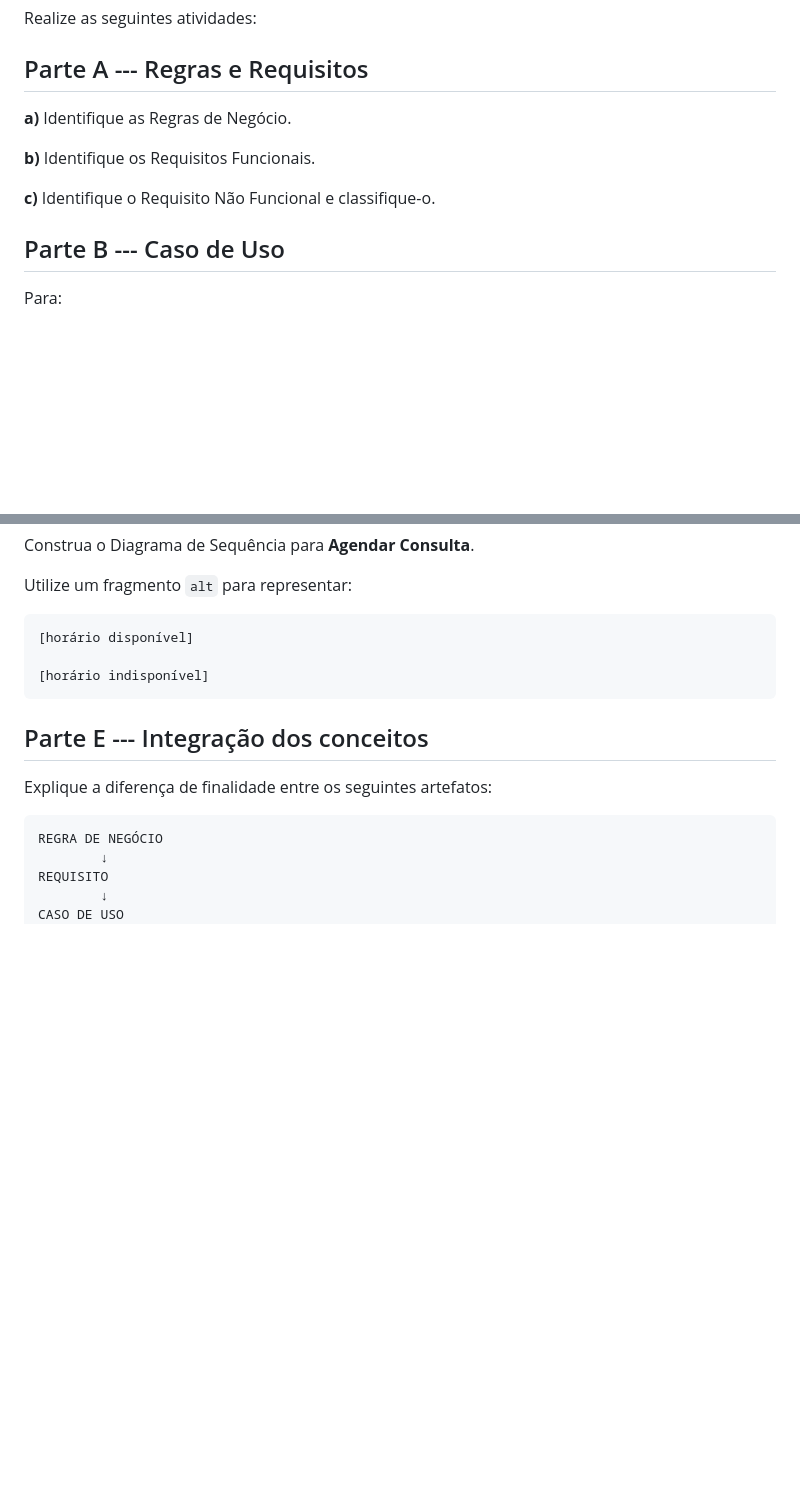
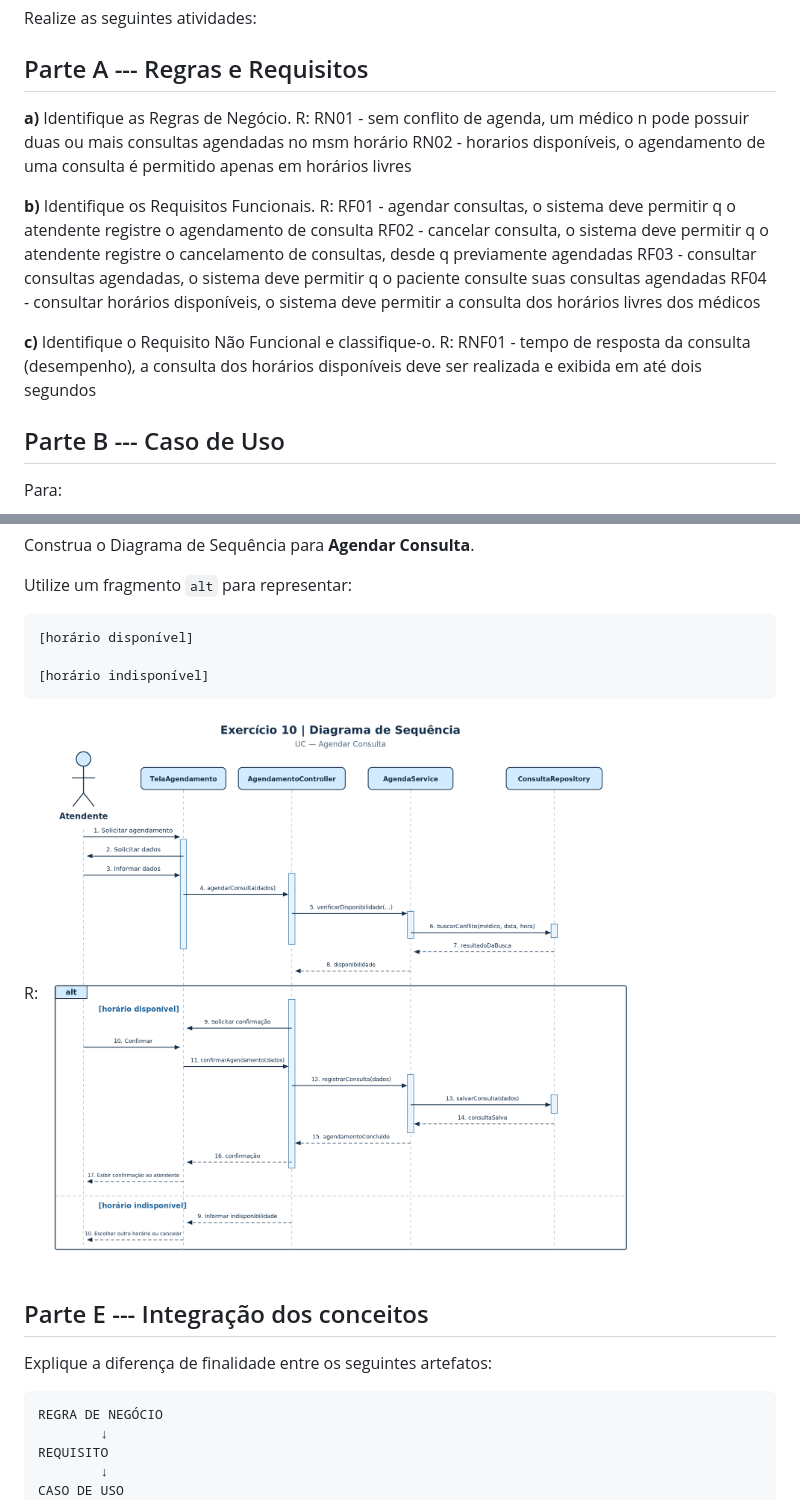
Before and after one commit to isabvenancio/atividades_aps, a Markdown page: Atividade 5/atividade05_revisao_master_class.md, 2 parts joined by grey strips. Drawn GitHub-style; pictures changed too: Atividade 5/image-3.png (added); blank space fills up the shorter version.

````diff
--- a/Atividade 5/atividade05_revisao_master_class.md
+++ b/Atividade 5/atividade05_revisao_master_class.md
@@ -429,10 +458,20 @@ Realize as seguintes atividades:
 ## Parte A --- Regras e Requisitos
 
 **a)** Identifique as Regras de Negócio.
+R:
+RN01 - sem conflito de agenda, um médico n pode possuir duas ou mais consultas agendadas no msm horário
+RN02 - horarios disponíveis, o agendamento de uma consulta é permitido apenas em horários livres
 
 **b)** Identifique os Requisitos Funcionais.
+R:
+RF01 - agendar consultas, o sistema deve permitir q o atendente registre o agendamento de consulta
+RF02 - cancelar consulta, o sistema deve permitir q o atendente registre o cancelamento de consultas, desde q previamente agendadas
+RF03 - consultar consultas agendadas, o sistema deve permitir q o paciente consulte suas consultas agendadas
+RF04 - consultar horários disponíveis, o sistema deve permitir a consulta dos horários livres dos médicos
 
 **c)** Identifique o Requisito Não Funcional e classifique-o.
+R:
+RNF01 - tempo de resposta da consulta (desempenho), a consulta dos horários disponíveis deve ser realizada e exibida em até dois segundos
 
 ## Parte B --- Caso de Uso
 
@@ -478,6 +539,8 @@ Utilize um fragmento `alt` para representar:
 [horário indisponível]
 ```
 
+R: ![exercicio10_parteD](image-3.png)
+
 ## Parte E --- Integração dos conceitos
 
 Explique a diferença de finalidade entre os seguintes artefatos:
````
Also changed, not shown: other parts of Atividade 5/atividade05_revisao_master_class.md (+60 -2 lines), Atividade 5/image-2.png (added), 2 other files.
